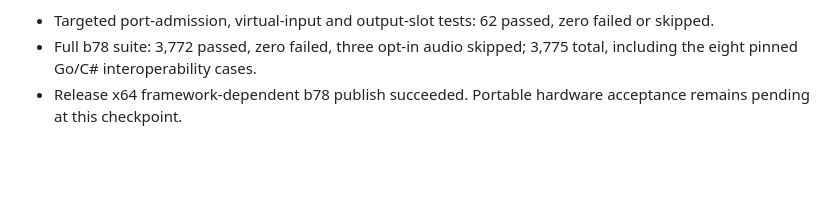
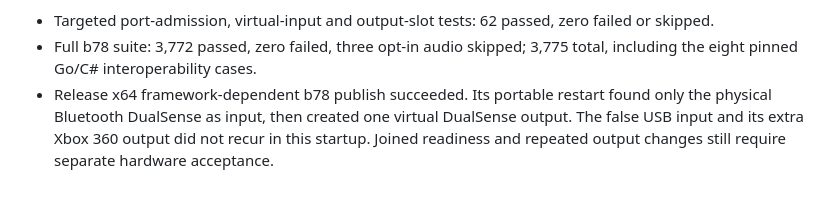
Before and after one commit to hbashton/DS4Windows, a Markdown page: docs/protocols/switch2-cross-slot-and-pad-switch-recovery.md, the part around the change. Rendered like a GitHub page; blank space fills up the shorter version.

Commit message:
docs(controller): record b78 portable startup verification

```diff
--- a/docs/protocols/switch2-cross-slot-and-pad-switch-recovery.md
+++ b/docs/protocols/switch2-cross-slot-and-pad-switch-recovery.md
@@ -153,5 +153,8 @@ settings changes are part of the fix.
   zero failed or skipped.
 - Full b78 suite: 3,772 passed, zero failed, three opt-in audio skipped;
   3,775 total, including the eight pinned Go/C# interoperability cases.
-- Release x64 framework-dependent b78 publish succeeded. Portable hardware
-  acceptance remains pending at this checkpoint.
+- Release x64 framework-dependent b78 publish succeeded. Its portable restart
+  found only the physical Bluetooth DualSense as input, then created one
+  virtual DualSense output. The false USB input and its extra Xbox 360 output
+  did not recur in this startup. Joined readiness and repeated output changes
+  still require separate hardware acceptance.
```
